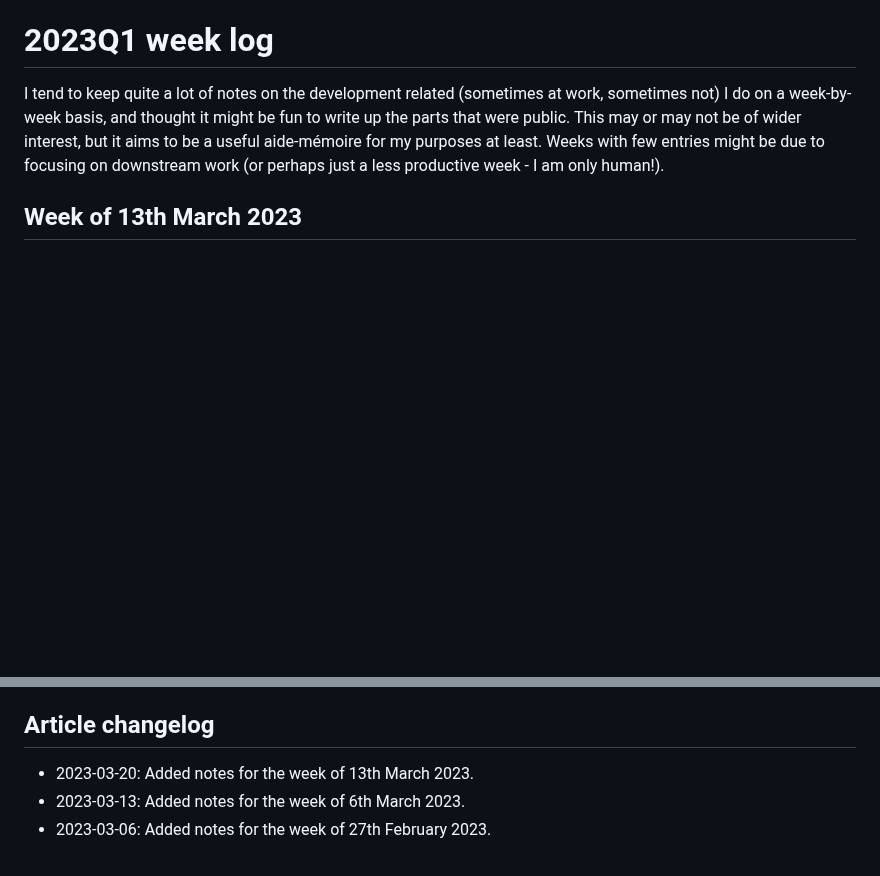
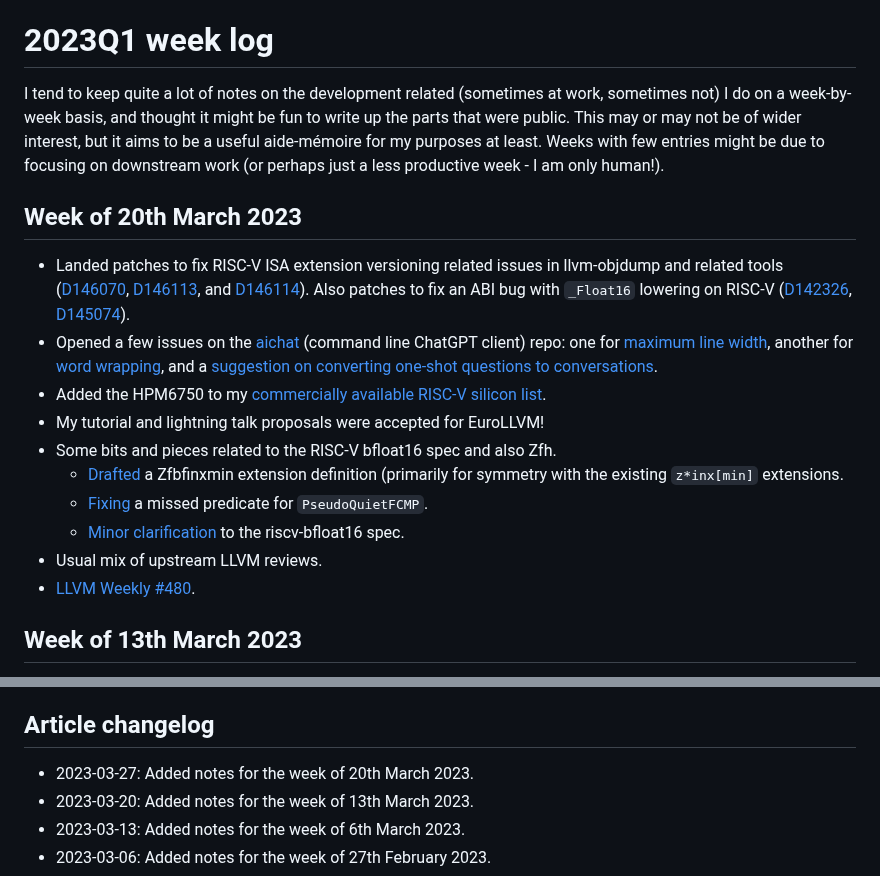
Before and after one commit to muxup/muxup-site, a Markdown page: pages/2023q1/week-log.md, 2 parts joined by grey strips. Rendered like a GitHub page; blank space fills up the shorter version.

Commit message:
[content] Add week log for week of 20th March 2023

```diff
--- a/pages/2023q1/week-log.md
+++ b/pages/2023q1/week-log.md
@@ -9,6 +9,34 @@ to write up the parts that were public. This
 may or may not be of wider interest, but it aims to be a useful aide-mémoire
 for my purposes at least. Weeks with few entries might be due to focusing on
 downstream work (or perhaps just a less productive week - I am only human!).
+
+## Week of 20th March 2023
+* Landed patches to fix RISC-V ISA extension versioning related issues in
+  llvm-objdump and related tools ([D146070](https://reviews.llvm.org/D146070),
+  [D146113](https://reviews.llvm.org/D146113), and
+  [D146114](https://reviews.llvm.org/D146114)). Also patches to fix an ABI bug
+  with `_Float16` lowering on RISC-V
+  ([D142326](https://reviews.llvm.org/D142326),
+  [D145074](https://reviews.llvm.org/D145074)).
+* Opened a few issues on the [aichat](https://github.com/sigoden/aichat)
+  (command line ChatGPT client) repo: one for [maximum line
+  width](https://github.com/sigoden/aichat/issues/97), another for [word
+  wrapping](https://github.com/sigoden/aichat/issues/99), and a [suggestion on
+  converting one-shot questions to
+  conversations](https://github.com/sigoden/aichat/issues/88#issuecomment-1484132478).
+* Added the HPM6750 to my [commercially available RISC-V silicon
+  list](/pages/2023q1/commercially-available-risc-v-silicon.md).
+* My tutorial and lightning talk proposals were accepted for EuroLLVM!
+* Some bits and pieces related to the RISC-V bfloat16 spec and also Zfh.
+  * [Drafted](https://github.com/riscv/riscv-bfloat16/pull/31) a Zfbfinxmin
+    extension definition (primarily for symmetry with the existing
+    `z*inx[min]` extensions.
+  * [Fixing](https://reviews.llvm.org/D146435) a missed predicate for
+    `PseudoQuietFCMP`.
+  * [Minor clarification](https://github.com/riscv/riscv-bfloat16/pull/29) to
+    the riscv-bfloat16 spec.
+* Usual mix of upstream LLVM reviews.
+* [LLVM Weekly #480](https://llvmweekly.org/issue/480).
 
 ## Week of 13th March 2023
 * Most importantly, added
@@ -275,6 +303,7 @@ downstream work (or perhaps just a less productive week - I am only human!).
 * [LLVM Weekly #475](https://llvmweekly.org/issue/475).
 
 ## Article changelog
+* 2023-03-27: Added notes for the week of 20th March 2023.
 * 2023-03-20: Added notes for the week of 13th March 2023.
 * 2023-03-13: Added notes for the week of 6th March 2023.
 * 2023-03-06: Added notes for the week of 27th February 2023.
```
